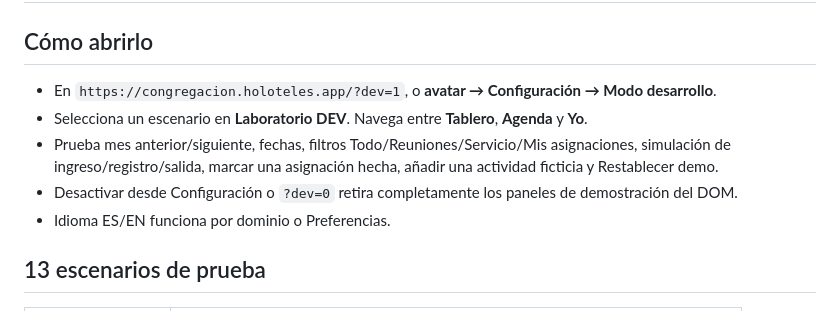
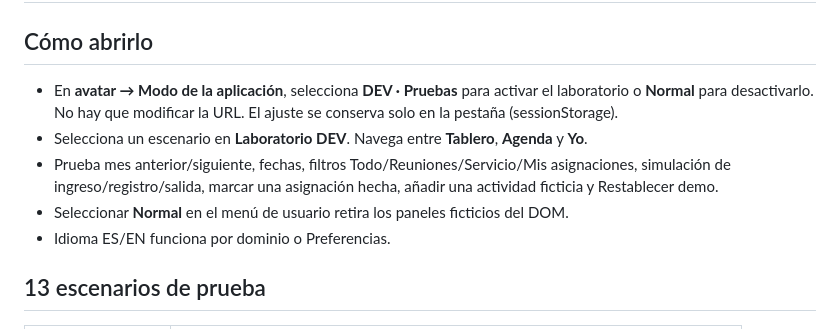
Before and after one commit to maqdesign/congregacion, a Markdown page: docs/DEV-FIXTURE-SCENARIOS.md, the part around the change. Drawn GitHub-style.

Commit message:
docs(dev): menu-only access to Normal and DEV

```diff
--- a/docs/DEV-FIXTURE-SCENARIOS.md
+++ b/docs/DEV-FIXTURE-SCENARIOS.md
@@ -1,10 +1,10 @@
 # Laboratorio DEV · Mi Congregación
 
 ## Cómo abrirlo
-- En `https://congregacion.holoteles.app/?dev=1`, o **avatar → Configuración → Modo desarrollo**.
+- En **avatar → Modo de la aplicación**, selecciona **DEV · Pruebas** para activar el laboratorio o **Normal** para desactivarlo. No hay que modificar la URL. El ajuste se conserva solo en la pestaña (sessionStorage).
 - Selecciona un escenario en **Laboratorio DEV**. Navega entre **Tablero**, **Agenda** y **Yo**.
 - Prueba mes anterior/siguiente, fechas, filtros Todo/Reuniones/Servicio/Mis asignaciones, simulación de ingreso/registro/salida, marcar una asignación hecha, añadir una actividad ficticia y Restablecer demo.
-- Desactivar desde Configuración o `?dev=0` retira completamente los paneles de demostración del DOM.
+- Seleccionar **Normal** en el menú de usuario retira los paneles ficticios del DOM.
 - Idioma ES/EN funciona por dominio o Preferencias.
 
 ## 13 escenarios de prueba
```
